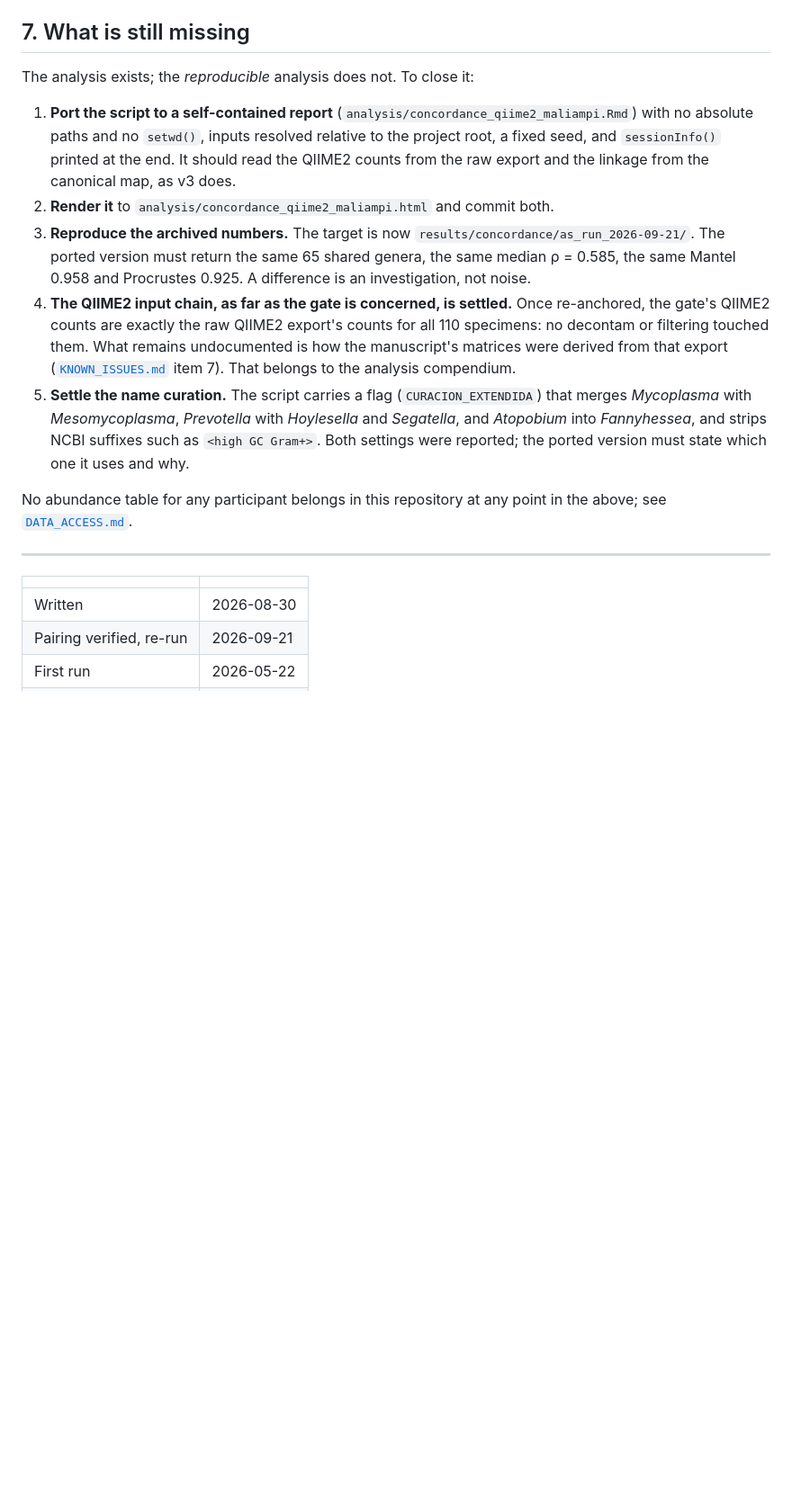
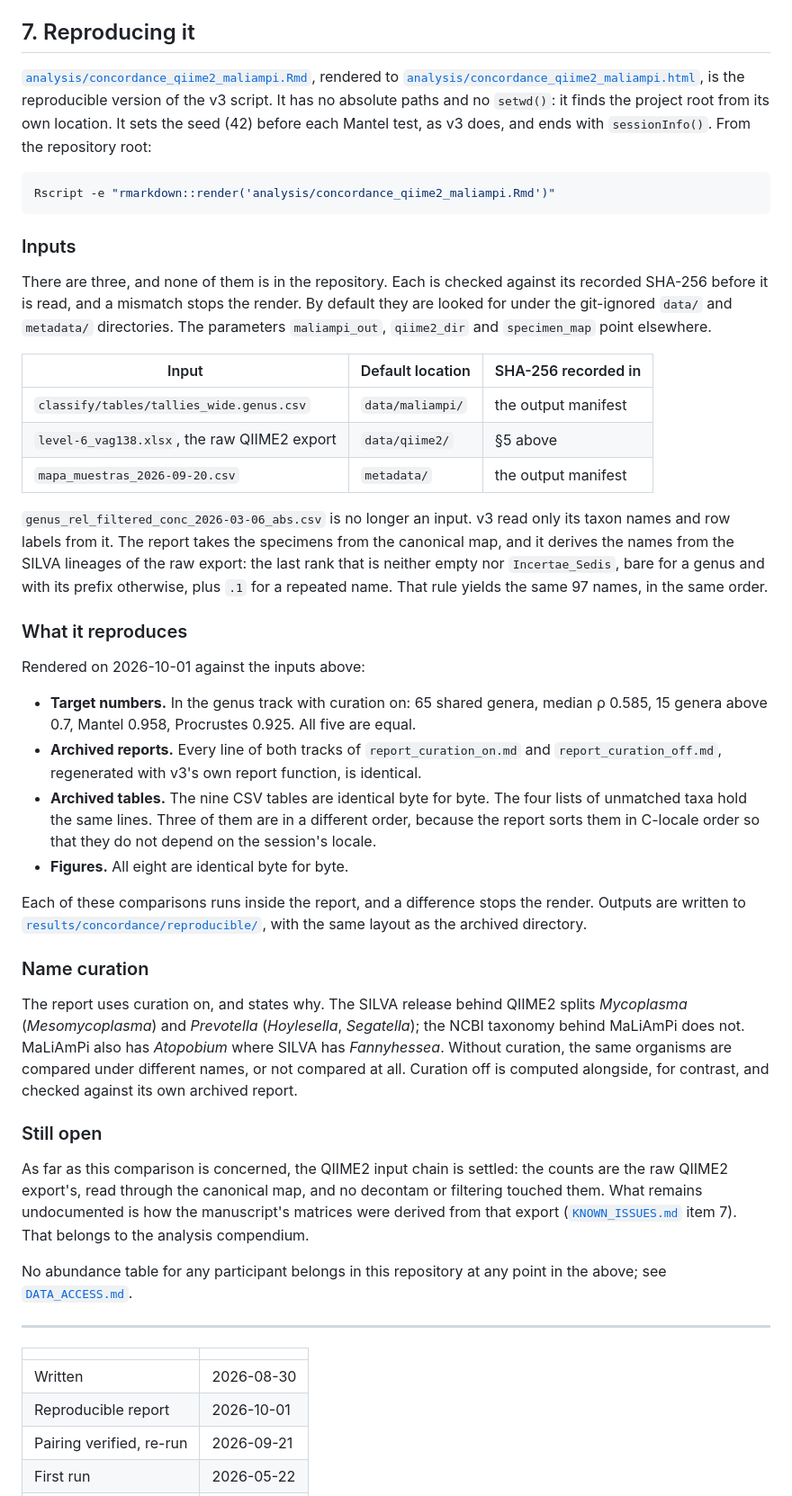
Before and after one commit to martinruhle/Mexican-PretermBirth-16S-processing, a Markdown page: docs/CONCORDANCE_QIIME2_MALIAMPI.md, the part around one of its changes. Shown at 90% size. Drawn GitHub-style; blank space fills up the shorter version.

Commit message:
Record the concordance as reproducible from this repository
docs/CONCORDANCE_QIIME2_MALIAMPI.md: the status line, and section 7,
now "Reproducing it": the render command, the three inputs and where
their hashes are recorded, what the 2026-10-01 render reproduced, why
the report uses name curation (SILVA splits Mycoplasma and Prevotella
and the NCBI taxonomy behind MaLiAmPi does not; MaLiAmPi has Atopobium
where SILVA has Fannyhessea), and what stays open (KNOWN_ISSUES item 7,
which belongs to the analysis compendium). Section 5 lists the
reproducible version.

README.md: the status row, and the render command next to the manifest
check.

env/VERSIONS.md: the packages the report adds (readxl 1.4.5, here
1.0.2, digest 0.6.37, rmarkdown 2.30, knitr 1.51), and where its
sessionInfo() is.

Co-Authored-By: Claude Opus 5.5 <noreply@anthropic.com>

````diff
--- a/docs/CONCORDANCE_QIIME2_MALIAMPI.md
+++ b/docs/CONCORDANCE_QIIME2_MALIAMPI.md
@@ -203,30 +205,74 @@ below the 1,000-count filter).
   `genus_rel_filtered_conc_2026-03-06_abs.csv` (§4), and not from its `[BIB](ng/ul)1`
   column (item 11).
 
-## 7. What is still missing
+## 7. Reproducing it
 
-The analysis exists; the *reproducible* analysis does not. To close it:
+[`analysis/concordance_qiime2_maliampi.Rmd`](../analysis/concordance_qiime2_maliampi.Rmd),
+rendered to
+[`analysis/concordance_qiime2_maliampi.html`](../analysis/concordance_qiime2_maliampi.html),
+is the reproducible version of the v3 script. It has no absolute paths and no `setwd()`:
+it finds the project root from its own location. It sets the seed (42) before each
+Mantel test, as v3 does, and ends with `sessionInfo()`. From the repository root:
 
-1. **Port the script to a self-contained report** (`analysis/concordance_qiime2_maliampi.Rmd`)
-   with no absolute paths and no `setwd()`, inputs resolved relative to the project
-   root, a fixed seed, and `sessionInfo()` printed at the end. It should read the QIIME2
-   counts from the raw export and the linkage from the canonical map, as v3 does.
-2. **Render it** to `analysis/concordance_qiime2_maliampi.html` and commit both.
-3. **Reproduce the archived numbers.** The target is now
-   `results/concordance/as_run_2026-09-21/`. The ported version must return the same 65
-   shared genera, the same median ρ = 0.585, the same Mantel 0.958 and Procrustes 0.925.
-   A difference is an investigation, not noise.
-4. **The QIIME2 input chain, as far as the gate is concerned, is settled.** Once
-   re-anchored, the gate's QIIME2 counts are exactly the raw QIIME2 export's counts for
-   all 110 specimens: no decontam or filtering touched them. What remains undocumented is
-   how the manuscript's matrices were derived from that export
-   ([`KNOWN_ISSUES.md`](../KNOWN_ISSUES.md) item 7). That belongs to the analysis
-   compendium.
-5. **Settle the name curation.** The script carries a flag
-   (`CURACION_EXTENDIDA`) that merges *Mycoplasma* with *Mesomycoplasma*, *Prevotella*
-   with *Hoylesella* and *Segatella*, and *Atopobium* into *Fannyhessea*, and strips
-   NCBI suffixes such as `<high GC Gram+>`. Both settings were reported; the ported
-   version must state which one it uses and why.
+```bash
+Rscript -e "rmarkdown::render('analysis/concordance_qiime2_maliampi.Rmd')"
+```
+
+### Inputs
+
+There are three, and none of them is in the repository. Each is checked against its
+recorded SHA-256 before it is read, and a mismatch stops the render. By default they are
+looked for under the git-ignored `data/` and `metadata/` directories. The parameters
+`maliampi_out`, `qiime2_dir` and `specimen_map` point elsewhere.
+
+| Input | Default location | SHA-256 recorded in |
+|---|---|---|
+| `classify/tables/tallies_wide.genus.csv` | `data/maliampi/` | the output manifest |
+| `level-6_vag138.xlsx`, the raw QIIME2 export | `data/qiime2/` | §5 above |
+| `mapa_muestras_2026-09-20.csv` | `metadata/` | the output manifest |
+
+`genus_rel_filtered_conc_2026-03-06_abs.csv` is no longer an input. v3 read only its
+taxon names and row labels from it. The report takes the specimens from the canonical
+map, and it derives the names from the SILVA lineages of the raw export: the last rank
+that is neither empty nor `Incertae_Sedis`, bare for a genus and with its prefix
+otherwise, plus `.1` for a repeated name. That rule yields the same 97 names, in the
+same order.
+
+### What it reproduces
+
+Rendered on 2026-10-01 against the inputs above:
+
+- **Target numbers.** In the genus track with curation on: 65 shared genera, median
+  ρ 0.585, 15 genera above 0.7, Mantel 0.958, Procrustes 0.925. All five are equal.
+- **Archived reports.** Every line of both tracks of `report_curation_on.md` and
+  `report_curation_off.md`, regenerated with v3's own report function, is identical.
+- **Archived tables.** The nine CSV tables are identical byte for byte. The four lists
+  of unmatched taxa hold the same lines. Three of them are in a different order, because
+  the report sorts them in C-locale order so that they do not depend on the session's
+  locale.
+- **Figures.** All eight are identical byte for byte.
+
+Each of these comparisons runs inside the report, and a difference stops the render.
+Outputs are written to
+[`results/concordance/reproducible/`](../results/concordance/reproducible/), with the
+same layout as the archived directory.
+
+### Name curation
+
+The report uses curation on, and states why. The SILVA release behind QIIME2 splits
+*Mycoplasma* (*Mesomycoplasma*) and *Prevotella* (*Hoylesella*, *Segatella*); the NCBI
+taxonomy behind MaLiAmPi does not. MaLiAmPi also has *Atopobium* where SILVA has
+*Fannyhessea*. Without curation, the same organisms are compared under different names,
+or not compared at all. Curation off is computed alongside, for contrast, and checked
+against its own archived report.
+
+### Still open
+
+As far as this comparison is concerned, the QIIME2 input chain is settled: the counts
+are the raw QIIME2 export's, read through the canonical map, and no decontam or
+filtering touched them. What remains undocumented is how the manuscript's matrices were
+derived from that export ([`KNOWN_ISSUES.md`](../KNOWN_ISSUES.md) item 7). That belongs
+to the analysis compendium.
 
 No abundance table for any participant belongs in this repository at any point in the
 above; see [`DATA_ACCESS.md`](DATA_ACCESS.md).
@@ -236,6 +282,7 @@ above; see [`DATA_ACCESS.md`](DATA_ACCESS.md).
 | | |
 |---|---|
 | Written | 2026-08-30 |
+| Reproducible report | 2026-10-01 |
 | Pairing verified, re-run | 2026-09-21 |
 | First run | 2026-05-22 |
 | Reviewed by | *pending* |
````
Also changed, not shown: other parts of docs/CONCORDANCE_QIIME2_MALIAMPI.md (+6 -4 lines), README.md (+12 -2 lines), 1 other file.
